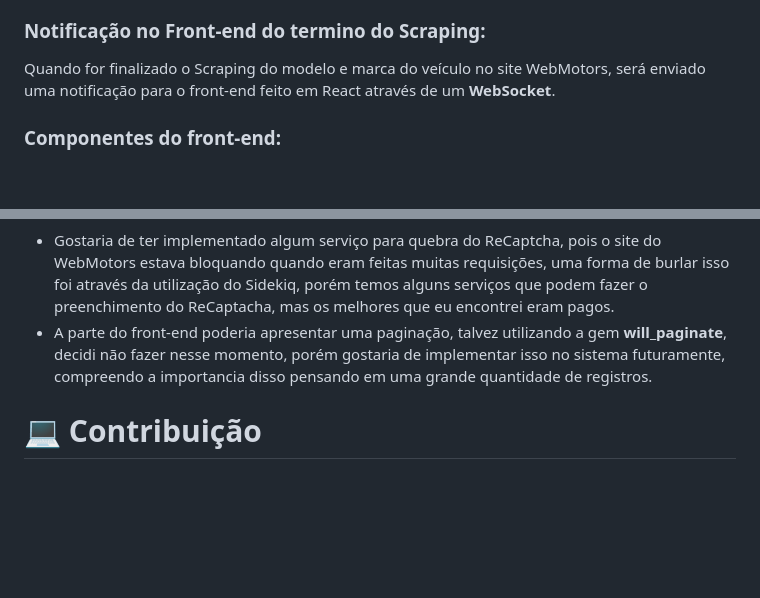
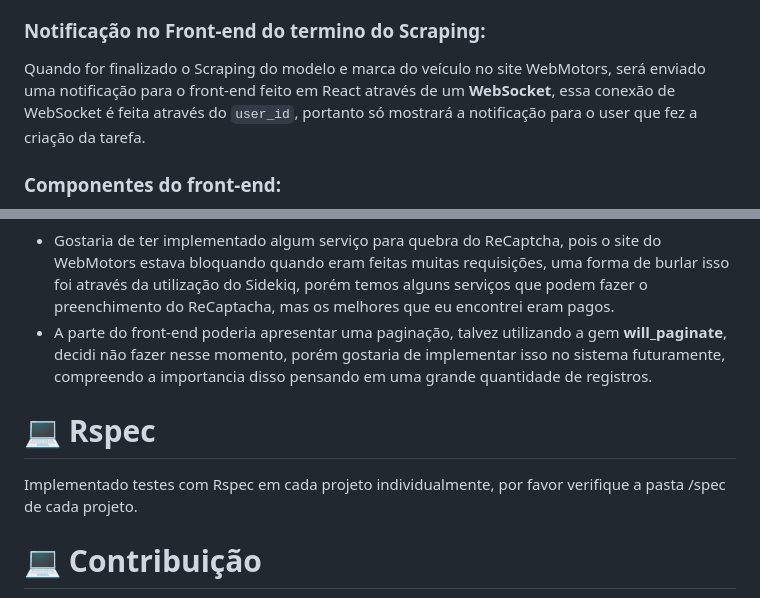
Before and after one commit to GUIFRE88/task, a Markdown page: README.md, 2 parts joined by grey strips. GitHub-like rendering; blank space fills up the shorter version.

Commit message:
atualizado readme

```diff
--- a/README.md
+++ b/README.md
@@ -46,7 +46,7 @@ O scraping dos valores é feito através da gem <b>Nokogiri</b>, porém como o s
 
 ### Notificação no Front-end do termino do Scraping:
 
-Quando for finalizado o Scraping do modelo e marca do veículo no site WebMotors, será enviado uma notificação para o front-end feito em React através de um <b>WebSocket</b>.
+Quando for finalizado o Scraping do modelo e marca do veículo no site WebMotors, será enviado uma notificação para o front-end feito em React através de um <b>WebSocket</b>, essa conexão de WebSocket é feita através do `user_id`, portanto só mostrará a notificação para o user que fez a criação da tarefa.
 
 ### Componentes do front-end:
 
@@ -190,6 +190,8 @@ Todo projeto oferece desafios e melhorias, creio que as melhorias seriam:
  * Gostaria de ter implementado algum serviço para quebra do ReCaptcha, pois o site do WebMotors estava bloquando quando eram feitas muitas requisições, uma forma de burlar isso foi através da utilização do Sidekiq, porém temos alguns serviços que podem fazer o preenchimento do ReCaptacha, mas os melhores que eu encontrei eram pagos.
  * A parte do front-end poderia apresentar uma paginação, talvez utilizando a gem <b>will_paginate</b>, decidi não fazer nesse momento, porém gostaria de implementar isso no sistema futuramente, compreendo a importancia disso pensando em uma grande quantidade de registros.
 
+# 💻 Rspec
+Implementado testes com Rspec em cada projeto individualmente, por favor verifique a pasta /spec de cada projeto.
 
 # 💻 Contribuição
 Sinta-se à vontade para contribuir com melhorias ou correções! Para isso, faça um fork do repositório, crie uma branch com suas alterações e envie um pull request.
```
